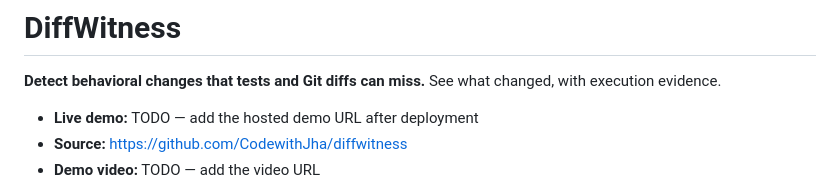
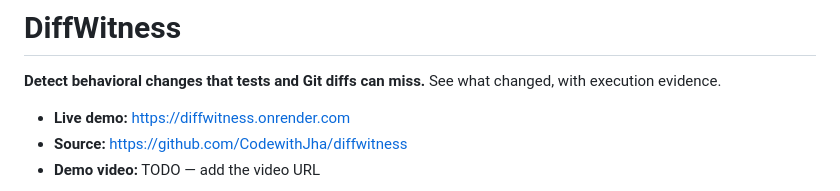
Before and after one commit to CodewithJha/diffwitness, a Markdown page: README.md, the part around the change. Drawn GitHub-style.

Commit message:
docs: add verified DiffWitness deployment links
Co-authored-by: Cursor <cursoragent@cursor.com>

```diff
--- a/README.md
+++ b/README.md
@@ -2,7 +2,7 @@
 
 **Detect behavioral changes that tests and Git diffs can miss.** See what changed, with execution evidence.
 
-- **Live demo:** TODO — add the hosted demo URL after deployment
+- **Live demo:** https://diffwitness.onrender.com
 - **Source:** https://github.com/CodewithJha/diffwitness
 - **Demo video:** TODO — add the video URL
 
```
Also changed, not shown: docs/SUBMISSION.md (+1 -1 lines).
